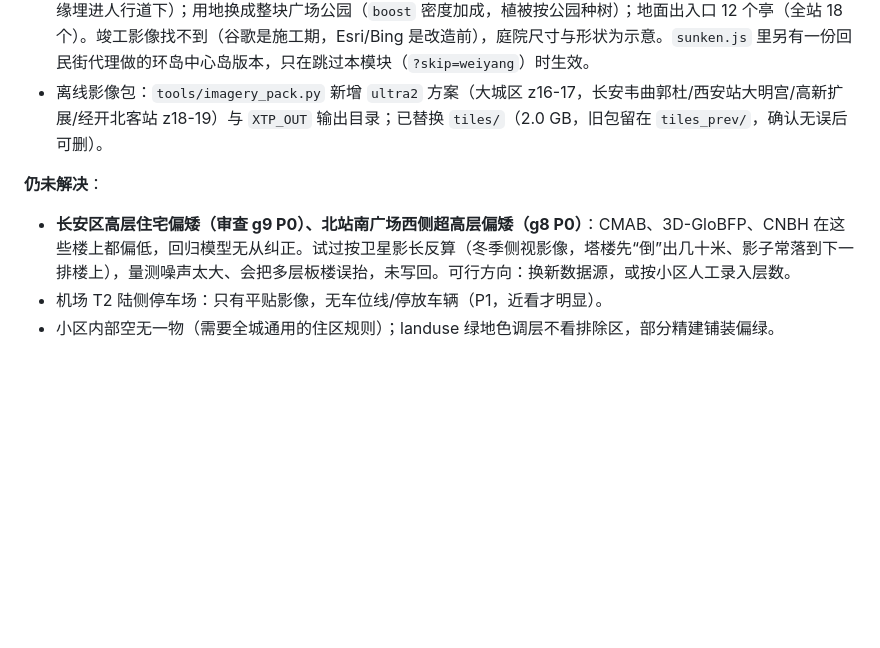
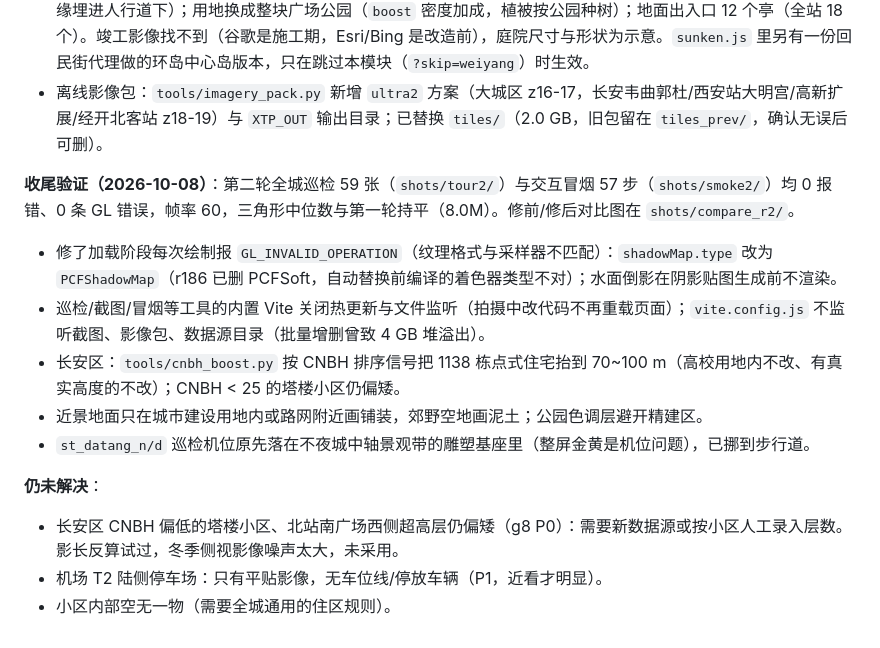
Before and after one commit to Shad0w23333/xian3d, a Markdown page: HANDOFF.md, the part around the change. GitHub-like rendering; blank space fills up the shorter version.

Commit message:
交接文档：第 13 节补收尾验证结果与遗留问题
Co-Authored-By: Claude Opus 5.5 <noreply@anthropic.com>

```diff
--- a/HANDOFF.md
+++ b/HANDOFF.md
@@ -272,7 +272,14 @@ data-src/              原始数据缓存（**未入库**，约 800 MB，需用
 - **未央城市广场（新模块 `src/modules/weiyang.js`）**：原张家堡环岛 2026-02-08 改造投用。模块表排第一，prepare 就地改 `ctx.data.roads`——删环岛与四个喇叭口连接线，未央路/凤城八路接成直行十字（交点共享顶点，车流可转弯）；四个象限各一座蝴蝶形下沉庭院（西北双层商业、西南水阶、东南檐廊树池、东北草坡 + 出挑商业，按新闻报道），地铁通道口、扶梯、玻璃电梯、台阶灯带；地面按符号距离场裁剪（草坪/铺装边界精确，边缘埋进人行道下）；用地换成整块广场公园（`boost` 密度加成，植被按公园种树）；地面出入口 12 个亭（全站 18 个）。竣工影像找不到（谷歌是施工期，Esri/Bing 是改造前），庭院尺寸与形状为示意。`sunken.js` 里另有一份回民街代理做的环岛中心岛版本，只在跳过本模块（`?skip=weiyang`）时生效。
 - 离线影像包：`tools/imagery_pack.py` 新增 `ultra2` 方案（大城区 z16-17，长安韦曲郭杜/西安站大明宫/高新扩展/经开北客站 z18-19）与 `XTP_OUT` 输出目录；已替换 `tiles/`（2.0 GB，旧包留在 `tiles_prev/`，确认无误后可删）。
 
+**收尾验证（2026-10-08）**：第二轮全城巡检 59 张（`shots/tour2/`）与交互冒烟 57 步（`shots/smoke2/`）均 0 报错、0 条 GL 错误，帧率 60，三角形中位数与第一轮持平（8.0M）。修前/修后对比图在 `shots/compare_r2/`。
+- 修了加载阶段每次绘制报 `GL_INVALID_OPERATION`（纹理格式与采样器不匹配）：`shadowMap.type` 改为 `PCFShadowMap`（r186 已删 PCFSoft，自动替换前编译的着色器类型不对）；水面倒影在阴影贴图生成前不渲染。
+- 巡检/截图/冒烟等工具的内置 Vite 关闭热更新与文件监听（拍摄中改代码不再重载页面）；`vite.config.js` 不监听截图、影像包、数据源目录（批量增删曾致 4 GB 堆溢出）。
+- 长安区：`tools/cnbh_boost.py` 按 CNBH 排序信号把 1138 栋点式住宅抬到 70~100 m（高校用地内不改、有真实高度的不改）；CNBH < 25 的塔楼小区仍偏矮。
+- 近景地面只在城市建设用地内或路网附近画铺装，郊野空地画泥土；公园色调层避开精建区。
+- `st_datang_n/d` 巡检机位原先落在不夜城中轴景观带的雕塑基座里（整屏金黄是机位问题），已挪到步行道。
+
 **仍未解决**：
-- **长安区高层住宅偏矮（审查 g9 P0）、北站南广场西侧超高层偏矮（g8 P0）**：CMAB、3D-GloBFP、CNBH 在这些楼上都偏低，回归模型无从纠正。试过按卫星影长反算（冬季侧视影像，塔楼先“倒”出几十米、影子常落到下一排楼上），量测噪声太大、会把多层板楼误抬，未写回。可行方向：换新数据源，或按小区人工录入层数。
+- 长安区 CNBH 偏低的塔楼小区、北站南广场西侧超高层仍偏矮（g8 P0）：需要新数据源或按小区人工录入层数。影长反算试过，冬季侧视影像噪声太大，未采用。
 - 机场 T2 陆侧停车场：只有平贴影像，无车位线/停放车辆（P1，近看才明显）。
-- 小区内部空无一物（需要全城通用的住区规则）；landuse 绿地色调层不看排除区，部分精建铺装偏绿。
+- 小区内部空无一物（需要全城通用的住区规则）。
```
